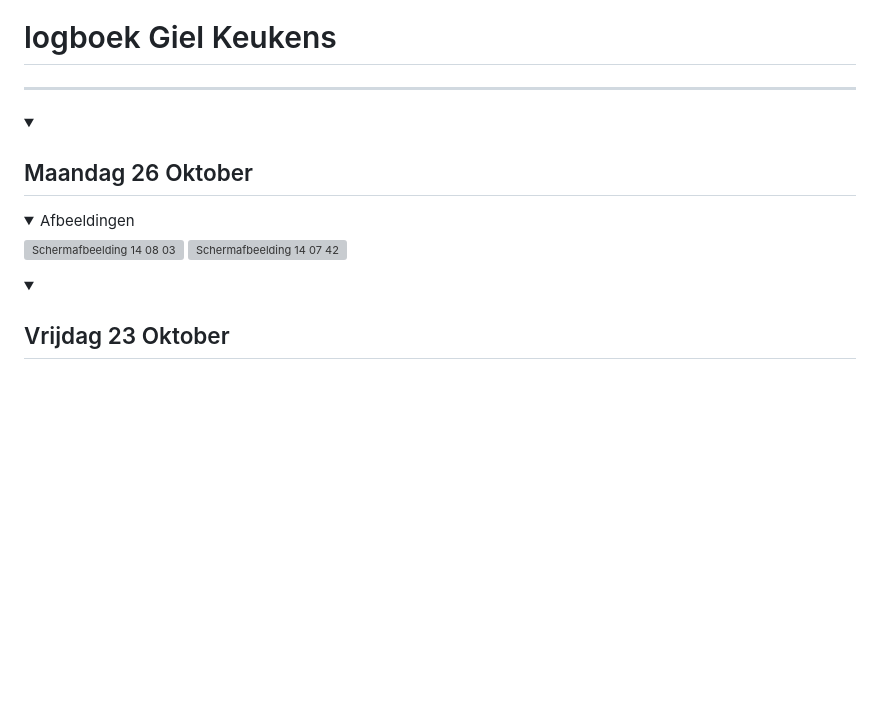
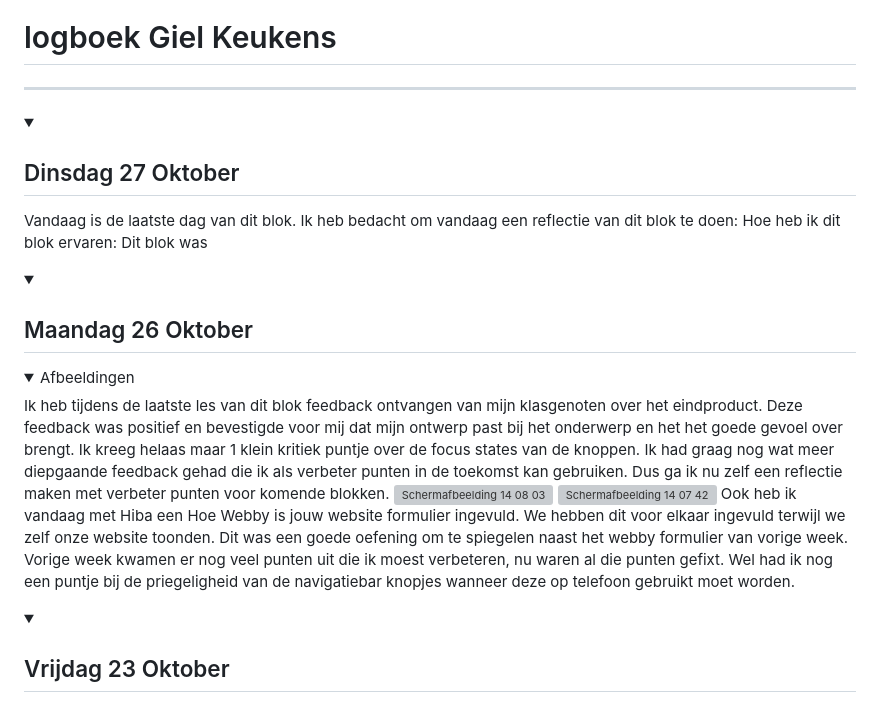
Before and after one commit to Gielono/gielstuintjuh, a Markdown page: README.md, the part around the change. GitHub-like rendering; folded sections open; blank space fills up the shorter version; grey boxes are pictures that could not be loaded.

Commit message:
Update README with reflections from recent block
Added reflections and feedback from the last block, including experiences and improvements for future projects.

```diff
--- a/README.md
+++ b/README.md
@@ -2,16 +2,20 @@
 
 
 ---
-
+<details>
+ <summary> <h2> Dinsdag 27 Oktober</h2></summary>
+ Vandaag is de laatste dag van dit blok. Ik heb bedacht om vandaag een reflectie van dit blok te doen:
+ Hoe heb ik dit blok ervaren: Dit blok was
+</details>
 <details>
 <summary><h2>Maandag 26 Oktober</h2></summary>
 
 <details>
 <summary>Afbeeldingen</summary>
-
+Ik heb tijdens de laatste les van dit blok feedback ontvangen van mijn klasgenoten over het eindproduct. Deze feedback was positief en bevestigde voor mij dat mijn ontwerp past bij het onderwerp en het het goede gevoel over brengt. Ik kreeg helaas maar 1 klein kritiek puntje over de focus states van de knoppen. Ik had graag nog wat meer diepgaande feedback gehad die ik als verbeter punten in de toekomst kan gebruiken. Dus ga ik nu zelf een reflectie maken met verbeter punten voor komende blokken.
 <img width="250" alt="Schermafbeelding 14 08 03" src="https://github.com/user-attachments/assets/77cd7062-0219-4e73-b213-d30a62bc3f34" />
 <img width="250" alt="Schermafbeelding 14 07 42" src="https://github.com/user-attachments/assets/1a80b7bb-520f-4f17-a51e-e9d7b64458dc" />
-
+Ook heb ik vandaag met Hiba een Hoe Webby is jouw website formulier ingevuld. We hebben dit voor elkaar ingevuld terwijl we zelf onze website toonden. Dit was een goede oefening om te spiegelen naast het webby formulier van vorige week. Vorige week kwamen er nog veel punten uit die ik moest verbeteren, nu waren al die punten gefixt. Wel had ik nog een puntje bij de priegeligheid van de navigatiebar knopjes wanneer deze op telefoon gebruikt moet worden.
 </details>
 
 </details>
```
